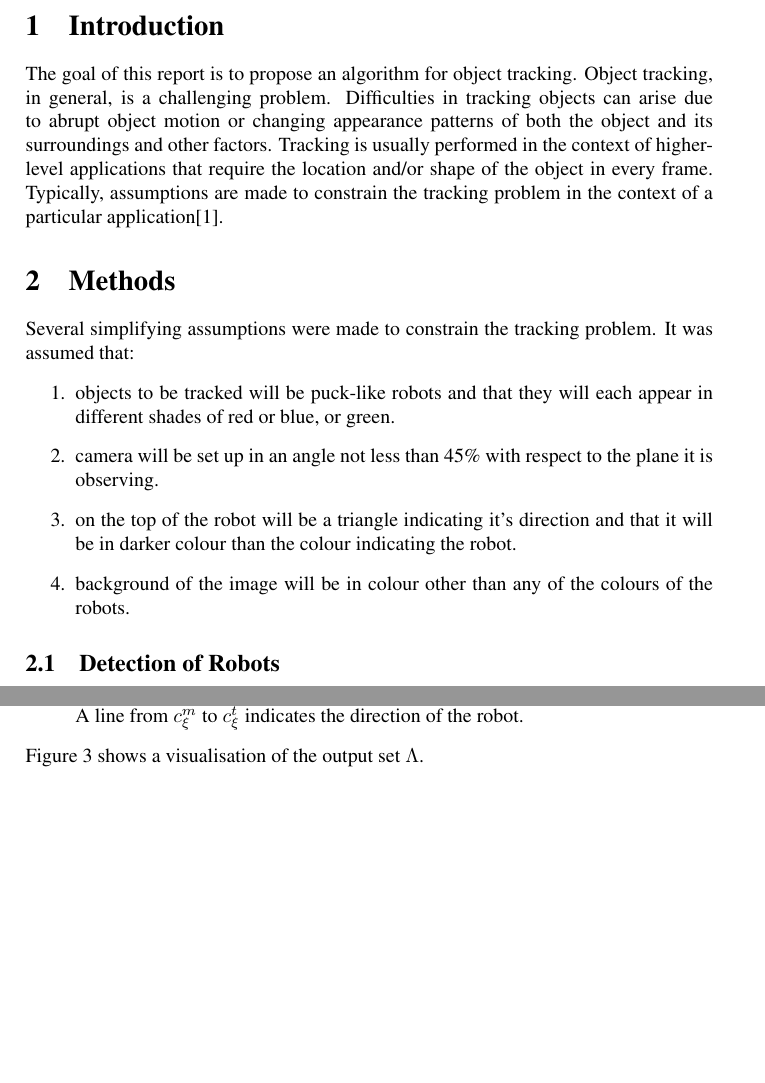
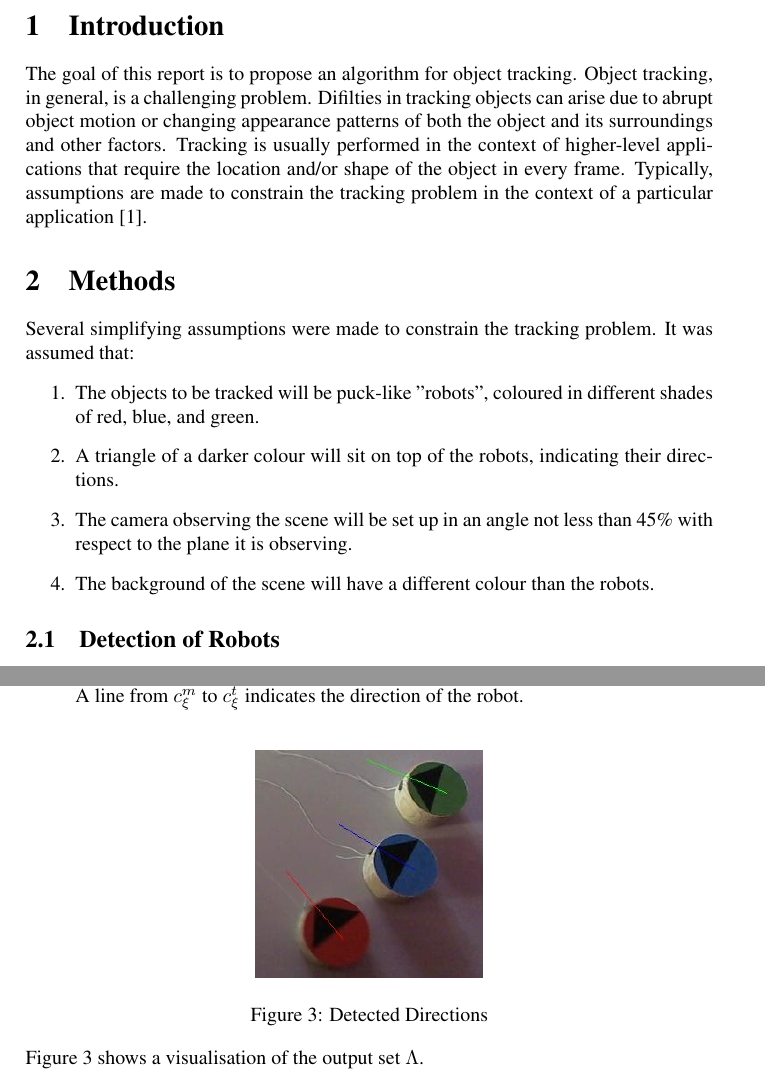
Before and after one commit to tomsbergmanis/ug3_Vision, a LaTeX document (report/src/report.tex): two parts of pages 1 and 3 of 7 before the commit and two parts of pages 1 and 4 of 7 after it, joined at a grey line, cut so that both start at the same text, the shorter picture padded with empty space. Compiled offline with pdfLaTeX.

Commit message:
Clean up assumptions section

```diff
--- a/report/src/report.tex
+++ b/report/src/report.tex
@@ -12,14 +12,16 @@
 \maketitle
 
 \section{Introduction}\label{intro}
+
 The goal of this report is to propose an algorithm for object tracking.
-Object tracking, in general, is a challenging problem. Difﬁculties in tracking
+Object tracking, in general, is a challenging problem. Difilties in tracking
 objects can arise due to abrupt object motion or changing appearance patterns
- of both the object and its surroundings and other factors. Tracking is
-usually performed in the context of higher-level applications that require
-the location and/or shape of the object in every frame. Typically, assumptions
- are made to constrain the tracking problem
-in the context of a particular application\cite{REF}.
+of both the object and its surroundings and other factors. Tracking is usually
+performed in the context of higher-level applications that require the location
+and/or shape of the object in every frame. Typically, assumptions are made to
+constrain the tracking problem in the context of a particular application
+\cite{REF}.
+
 
 
 \section{Methods}\label{methods}
@@ -27,14 +29,17 @@ in the context of a particular application\cite{REF}.
 Several simplifying assumptions were made to constrain the tracking problem.
 It was assumed that:
 \begin{enumerate}
-\item objects to be tracked will be puck-like robots and that they will
-each appear in different shades of red or blue, or green.
-\item camera will be set up in an angle not less than 45\% with respect to the
-plane it is observing.
-\item on the top of the robot will be a triangle indicating it's direction and
-that it will be in darker colour than the colour indicating the robot.
-\item background of the image will be in colour other than any of the
- colours of the robots.
+    \item
+    The objects to be tracked will be puck-like "robots", coloured in different
+    shades of red, blue, and green.
+    \item
+    A triangle of a darker colour will sit on top of the robots, indicating
+    their directions.
+    \item
+    The camera observing the scene will be set up in an angle not less than
+    45\% with respect to the plane it is observing.
+    \item
+    The background of the scene will have a different colour than the robots.
 \end{enumerate}
 
 
```
